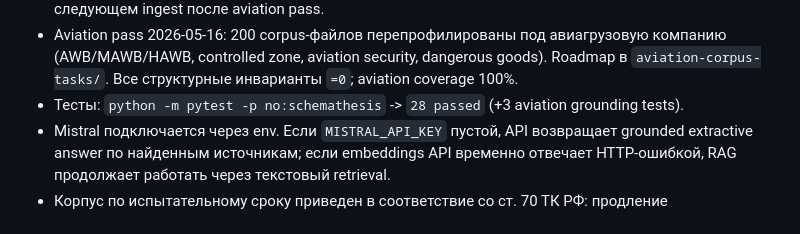
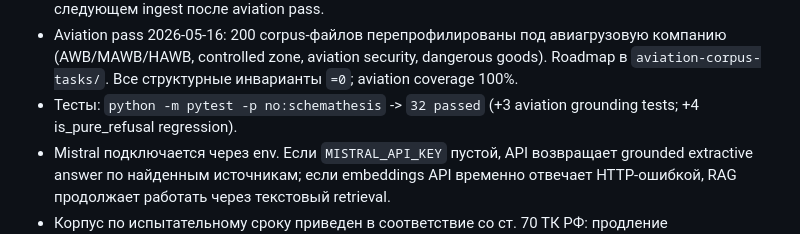
Before and after one commit to brownjuly2003-code/TestRag, a Markdown page: README.md, the part around the change. GitHub-like rendering.

Commit message:
docs(readme): bump test count to 32
Co-Authored-By: Claude Opus 4.7 (1M context) <noreply@anthropic.com>

```diff
--- a/README.md
+++ b/README.md
@@ -150,7 +150,7 @@ Updated: 2026-05-16.
 - Ingestion обновляет chunks, если содержимое документа изменилось, и дозаполняет отсутствующие embeddings для уже существующих chunks.
 - Текущий расширенный MVP-корпус: `DOCS_PATH=/app/corpus`, `DOCS_MANIFEST_PATH=/app/manifests/MVP_CORPUS_FILES.txt`. `chunk_count` пересчитывается при следующем ingest после aviation pass.
 - Aviation pass 2026-05-16: 200 corpus-файлов перепрофилированы под авиагрузовую компанию (AWB/MAWB/HAWB, controlled zone, aviation security, dangerous goods). Roadmap в `aviation-corpus-tasks/`. Все структурные инварианты `=0`; aviation coverage 100%.
-- Тесты: `python -m pytest -p no:schemathesis` -> `28 passed` (+3 aviation grounding tests).
+- Тесты: `python -m pytest -p no:schemathesis` -> `32 passed` (+3 aviation grounding tests; +4 is_pure_refusal regression).
 - Mistral подключается через env. Если `MISTRAL_API_KEY` пустой, API возвращает grounded extractive answer по найденным источникам; если embeddings API временно отвечает HTTP-ошибкой, RAG продолжает работать через текстовый retrieval.
 - Корпус по испытательному сроку приведен в соответствие со ст. 70 ТК РФ: продление испытательного срока не допускается, периоды отсутствия не включаются в срок испытания.
 
```
